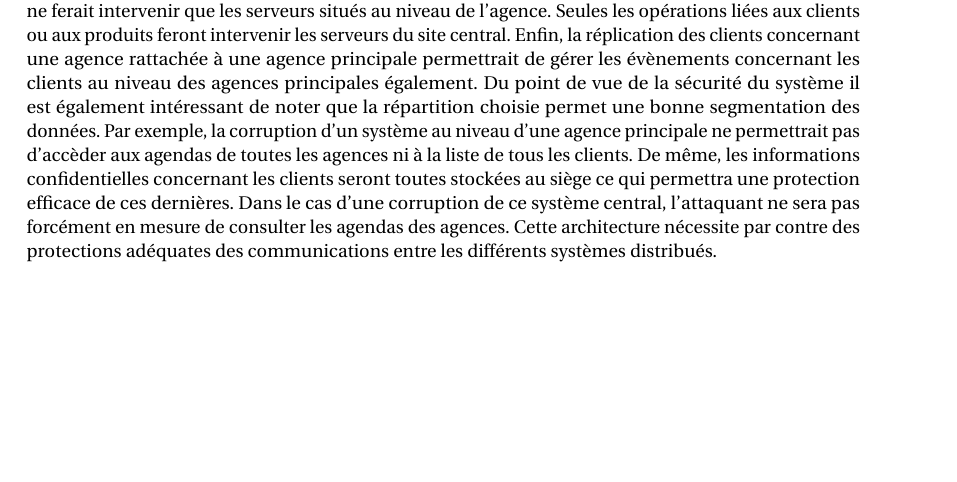
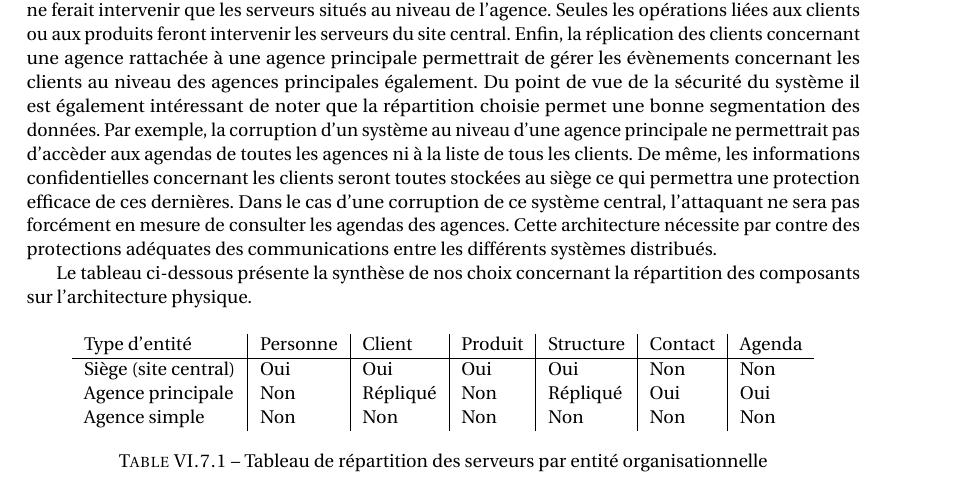
Before and after one commit to antitoine/INSA-4IF-ASI-SOA, a LaTeX document (report/rapport.tex, which reads report/architecture_technique.tex): part of page 58 of 64 before the commit and part of page 57 of 64 after it, cut so that both start at the same text, the shorter picture padded with empty space. Compiled offline with pdfLaTeX.

```diff
--- a/report/architecture_technique.tex
+++ b/report/architecture_technique.tex
@@ -65,3 +57,14 @@
 Si nous considérons les flux de données, relatifs à des opérations classiques, induits par ces différents choix nous obtenons les résultats suivants. Une opération de consultation ou d'édition de l'agenda ne ferait intervenir que les serveurs situés au niveau de l'agence. Seules les opérations liées aux clients ou aux produits feront intervenir les serveurs du site central. Enfin, la réplication des clients concernant une agence rattachée à une agence principale permettrait de gérer les évènements concernant les clients au niveau des agences principales également.
 Du point de vue de la sécurité du système il est également intéressant de noter que la répartition choisie permet une bonne segmentation des données. Par exemple, la corruption d'un système au niveau d'une agence principale ne permettrait pas d'accèder aux agendas de toutes les agences ni à la liste de tous les clients. De même, les informations confidentielles concernant les clients seront toutes stockées au siège ce qui permettra une protection efficace de ces dernières. Dans le cas d'une corruption de ce système central, l'attaquant ne sera pas forcément en mesure de consulter les agendas des agences. Cette architecture nécessite par contre des protections adéquates des communications entre les différents systèmes distribués.
 
+Le tableau ci-dessous présente la synthèse de nos choix concernant la répartition des composants sur l'architecture physique.
+
+\begin{table}[H]
+    \centering
+    \begin{tabular}{l|l|l|l|l|l|l}
+    Type d'entité        & Personne & Client   & Produit & Structure & Contact & Agenda \\ \hline
+    Siège (site central) & Oui      & Oui      & Oui     & Oui       & Non     & Non    \\
+    Agence principale    & Non      & Répliqué & Non     & Répliqué  & Oui     & Oui    \\
+    Agence simple        & Non      & Non      & Non     & Non       & Non     & Non    \\
+    \end{tabular}
+    \caption{Tableau de répartition des serveurs par entité organisationnelle}
@@ -68 +79,4 @@
+\end{figure}
+
+
 \restoregeometry
```
Also changed, not shown: report/figures/architectureServeurs.eps (added), report/architecture_technique.tex (16 more changed lines), 1 other file.
